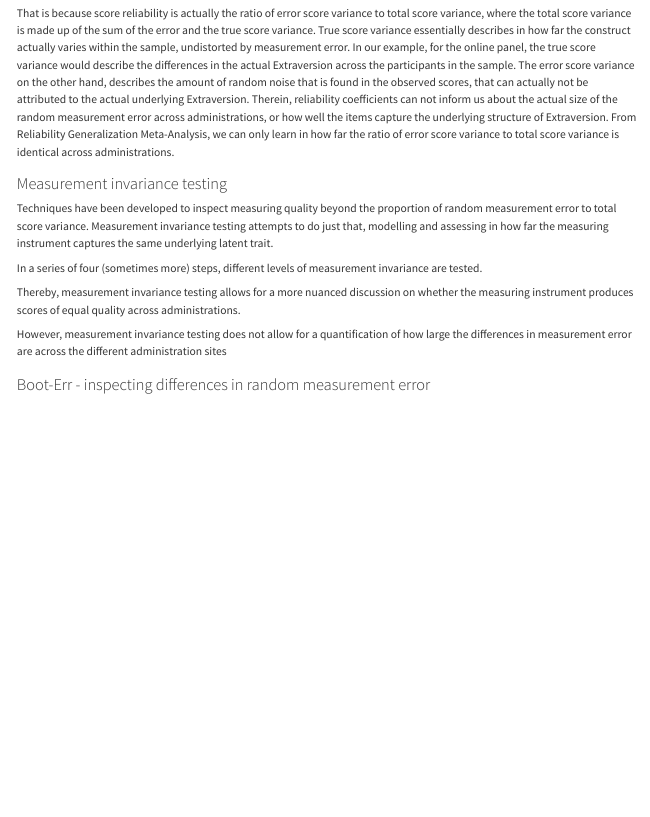
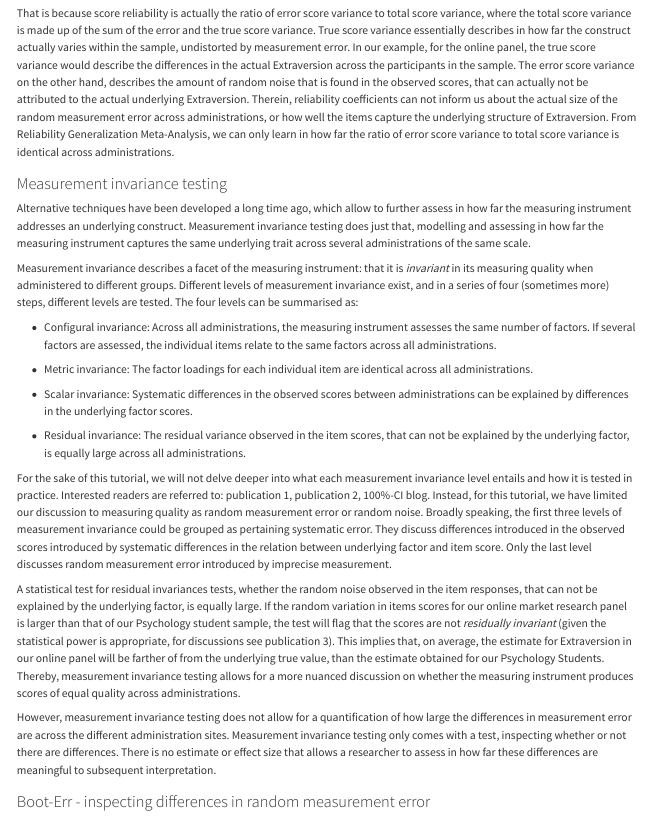
Before and after one commit to LBeinhauer/Tutorial-Boot-Err, a Quarto document (Tutorial.qmd): the page in a window 1100 px wide, from 1620 px down. Rendered offline with R 4.5, knitr and Pandoc in place of Quarto, with nearby package versions; long lines of code are wrapped.

Commit message:
update meas. inv. text

```diff
--- a/Tutorial.qmd
+++ b/Tutorial.qmd
@@ -59,13 +59,23 @@ That is because score reliability is actually the ratio of error score variance
 
 ### Measurement invariance testing
 
-Techniques have been developed to inspect measuring quality beyond the proportion of random measurement error to total score variance. Measurement invariance testing attempts to do just that, modelling and assessing in how far the measuring instrument captures the same underlying latent trait.
+Alternative techniques have been developed a long time ago, which allow to further assess in how far the measuring instrument addresses an underlying construct. Measurement invariance testing does just that, modelling and assessing in how far the measuring instrument captures the same underlying trait across several administrations of the same scale.
 
-In a series of four (sometimes more) steps, different levels of measurement invariance are tested.
+Measurement invariance describes a facet of the measuring instrument: that it is *invariant* in its measuring quality when administered to different groups. Different levels of measurement invariance exist, and in a series of four (sometimes more) steps, different levels are tested. The four levels can be summarised as:
 
-Thereby, measurement invariance testing allows for a more nuanced discussion on whether the measuring instrument produces scores of equal quality across administrations.
+-   Configural invariance: Across all administrations, the measuring instrument assesses the same number of factors. If several factors are assessed, the individual items relate to the same factors across all administrations.
 
-However, measurement invariance testing does not allow for a quantification of how large the differences in measurement error are across the different administration sites
+-   Metric invariance: The factor loadings for each individual item are identical across all administrations.
+
+-   Scalar invariance: Systematic differences in the observed scores between administrations can be explained by differences in the underlying factor scores.
+
+-   Residual invariance: The residual variance observed in the item scores, that can not be explained by the underlying factor, is equally large across all administrations.
+
+For the sake of this tutorial, we will not delve deeper into what each measurement invariance level entails and how it is tested in practice. Interested readers are referred to: publication 1, publication 2, 100%-CI blog. Instead, for this tutorial, we have limited our discussion to measuring quality as random measurement error or random noise. Broadly speaking, the first three levels of measurement invariance could be grouped as pertaining systematic error. They discuss differences introduced in the observed scores introduced by systematic differences in the relation between underlying factor and item score. Only the last level discusses random measurement error introduced by imprecise measurement.
+
+A statistical test for residual invariances tests, whether the random noise observed in the item responses, that can not be explained by the underlying factor, is equally large. If the random variation in items scores for our online market research panel is larger than that of our Psychology student sample, the test will flag that the scores are not *residually invariant* (given the statistical power is appropriate, for discussions see publication 3). This implies that, on average, the estimate for Extraversion in our online panel will be farther of from the underlying true value, than the estimate obtained for our Psychology Students. Thereby, measurement invariance testing allows for a more nuanced discussion on whether the measuring instrument produces scores of equal quality across administrations.
+
+However, measurement invariance testing does not allow for a quantification of how large the differences in measurement error are across the different administration sites. Measurement invariance testing only comes with a test, inspecting whether or not there are differences. There is no estimate or effect size that allows a researcher to assess in how far these differences are meaningful to subsequent interpretation.
 
 ### Boot-Err - inspecting differences in random measurement error
 
```
